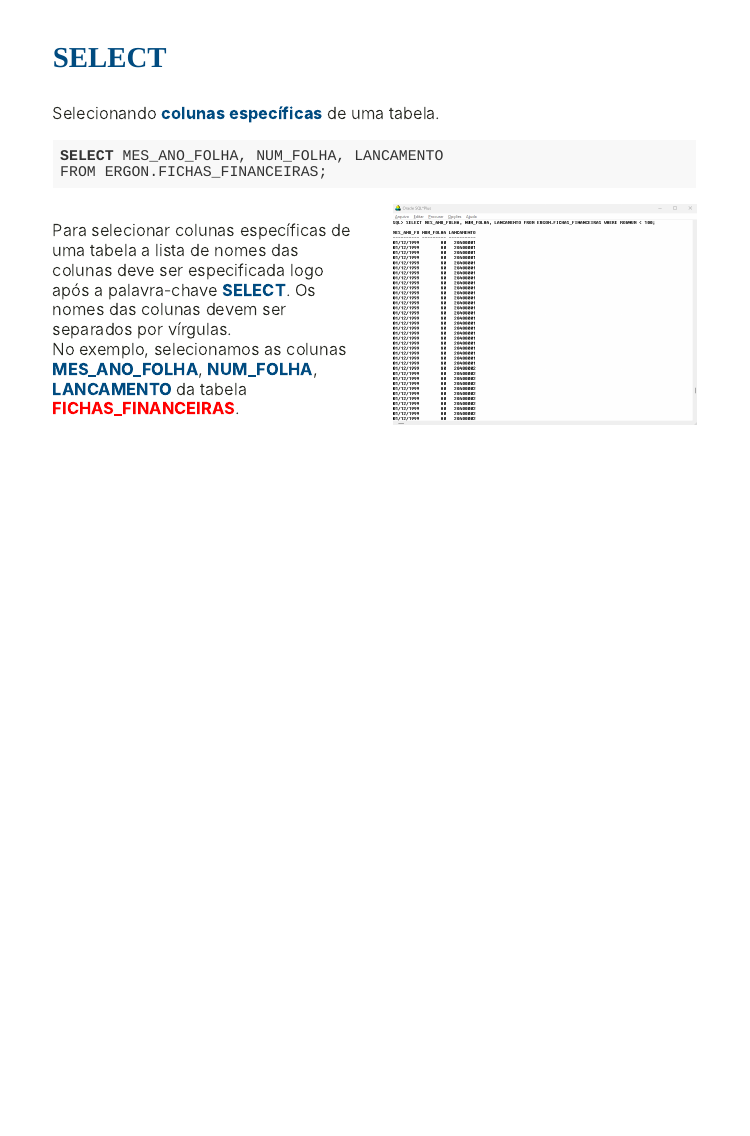
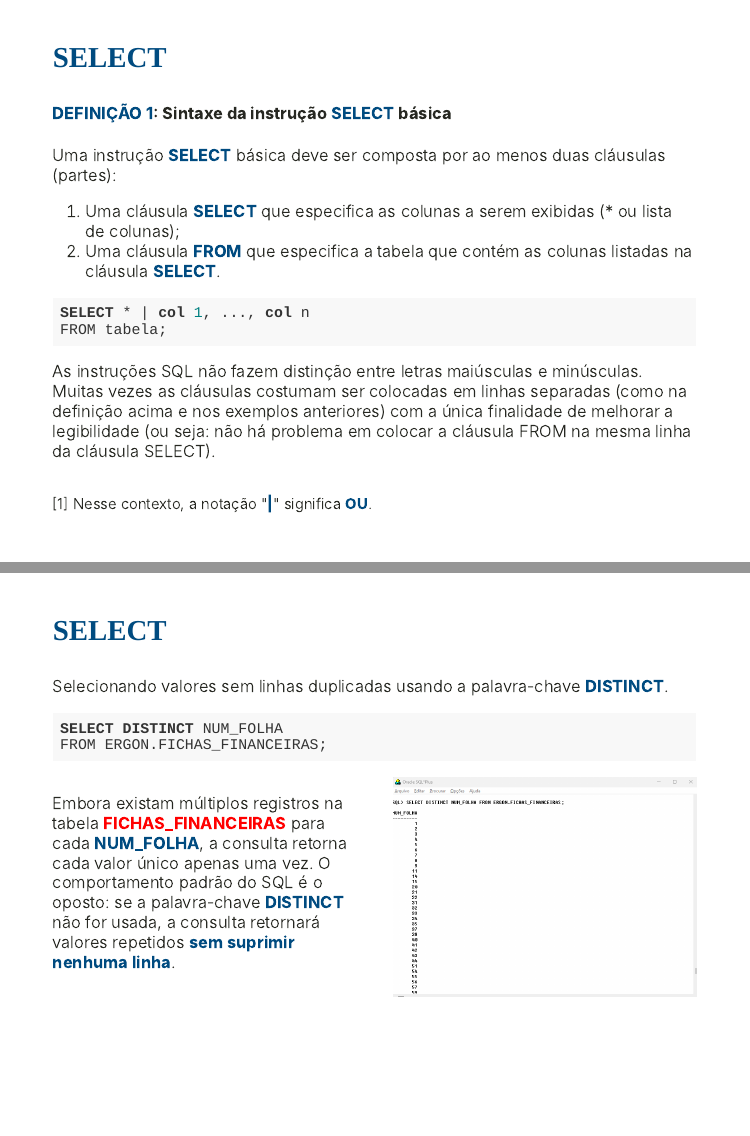
Before and after one commit to heitorxbarros/intro_sql, an R Markdown document (parte02.Rmd): page 8 of 8 before the commit and pages 9 and 10 of 11 after it, the two joined at a grey line. The pictures show the slides in the output file parte02.html that the author committed with the source; the slides are laid out offline by our stand-in for remark.js, each with all of its steps uncovered, in fonts that may differ from those the slides ask for, and without slide numbers, shadows or browser add-ons.

Commit message:
Adiciona slides sobre DISTINCT

````diff
--- a/parte02.Rmd
+++ b/parte02.Rmd
@@ -209,3 +209,41 @@
 knitr::include_graphics("images/FICHAS_FINANCEIRAS2.png")
 ```
 ]
+
+---
+### SELECT
+
+#### **DEFINIÇÃO 1**: Sintaxe da instrução **SELECT** básica
+Uma instrução **SELECT** básica deve ser composta por ao menos duas cláusulas (partes):
+1. Uma cláusula **SELECT** que especifica as colunas a serem exibidas (* ou lista de colunas);
+2. Uma cláusula **FROM** que especifica a tabela que contém as colunas listadas na cláusula **SELECT**.
+
+```{sql eval = F}
+SELECT * | col 1, ..., col n
+FROM tabela;
+```
+
+As instruções SQL não fazem distinção entre letras maiúsculas e minúsculas. Muitas vezes as cláusulas costumam ser colocadas em linhas separadas (como na definição acima e nos exemplos anteriores) com a única finalidade de melhorar a legibilidade (ou seja: não
+há problema em colocar a cláusula FROM na mesma linha da cláusula SELECT).
+
+.footnote[[1] Nesse contexto, a notação "**|**" significa **OU**.]
+
+---
+### SELECT
+Selecionando valores sem linhas duplicadas usando a palavra-chave **DISTINCT**.
+```{sql eval = F}
+SELECT DISTINCT NUM_FOLHA
+FROM ERGON.FICHAS_FINANCEIRAS;
+```
+
+.pull-left[
+Embora existam múltiplos registros na tabela <strong style="color:red;">FICHAS_FINANCEIRAS</strong> para cada **NUM_FOLHA**, a consulta retorna cada valor único apenas uma vez. O comportamento padrão do SQL é o oposto: se a palavra-chave **DISTINCT** não for usada, a consulta retornará valores repetidos **sem suprimir nenhuma linha**.
+]
+.pull-right[
+```{r echo=FALSE, out.width="100%", fig.align='center', dpi=600}
+knitr::include_graphics("images/FICHAS_FINANCEIRAS3.png")
+```
+]
+
+---
+### SELECT
````
Also changed, not shown: parte01.Rmd (+4 -4 lines), images/FICHAS_FINANCEIRAS3.png (added), parte02.html.
